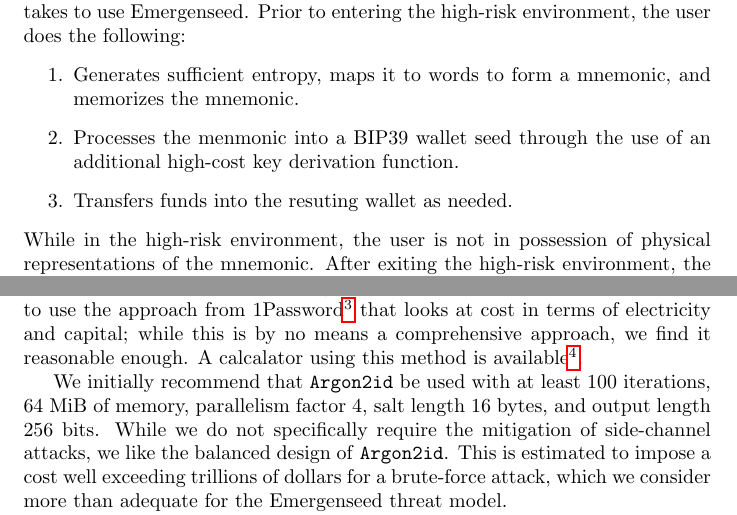
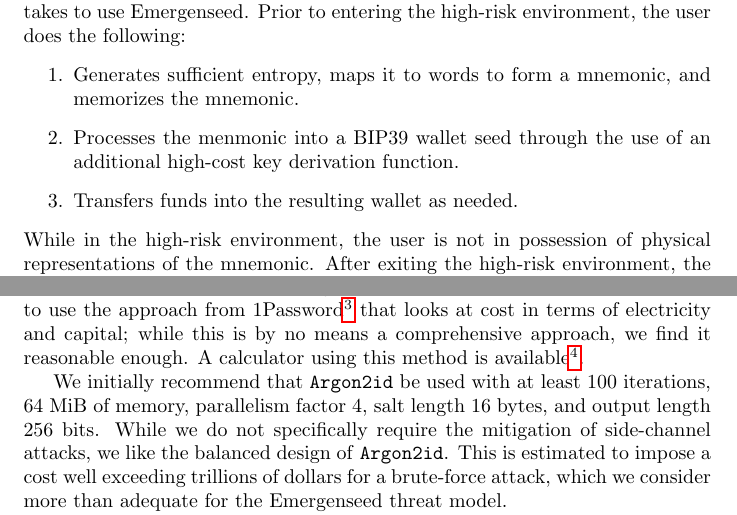
Before and after one commit to cypherstack/emergenseed, a LaTeX paper (main.tex): two parts of pages 3 and 6 of 7, joined at a grey line, cut so that both start at the same text. Compiled offline with pdfLaTeX.

Commit message:
Fix typos (#7)

```diff
--- a/main.tex
+++ b/main.tex
@@ -82,7 +82,7 @@ Prior to entering the high-risk environment, the user does the following:
 \begin{enumerate}
 	\item Generates sufficient entropy, maps it to words to form a mnemonic, and memorizes the mnemonic.
 	\item Processes the menmonic into a BIP39 wallet seed through the use of an additional high-cost key derivation function.
-	\item Transfers funds into the resuting wallet as needed.
+	\item Transfers funds into the resulting wallet as needed.
 \end{enumerate}
 While in the high-risk environment, the user is not in possession of physical representations of the mnemonic.
 After exiting the high-risk environment, the user does the following:
@@ -175,7 +175,7 @@ The intent of Emergenseed is to have such wallets be used for short periods of t
 
 Currently, the state of the art in PBKDF design is \texttt{Argon2}, a flexible PBKDF that can be configured to require effort in computation time and memory use to thwart attackers.
 While estimating the cost of an attack is difficult, we choose to use the approach from 1Password\footnote{\url{https://github.com/agilebits/crackme}} that looks at cost in terms of electricity and capital; while this is by no means a comprehensive approach, we find it reasonable enough.
-A calcalator using this method is available\footnote{\url{https://passwordbits.com/passphrase-cracking-calculator/}}.
+A calculator using this method is available\footnote{\url{https://passwordbits.com/passphrase-cracking-calculator/}}.
 
 We initially recommend that \texttt{Argon2id} be used with at least $100$ iterations, $64$ MiB of memory, parallelism factor $4$, salt length $16$ bytes, and output length $256$ bits.
 While we do not specifically require the mitigation of side-channel attacks, we like the balanced design of \texttt{Argon2id}.
```
Also changed, not shown: main.tex (4 more changed lines).
